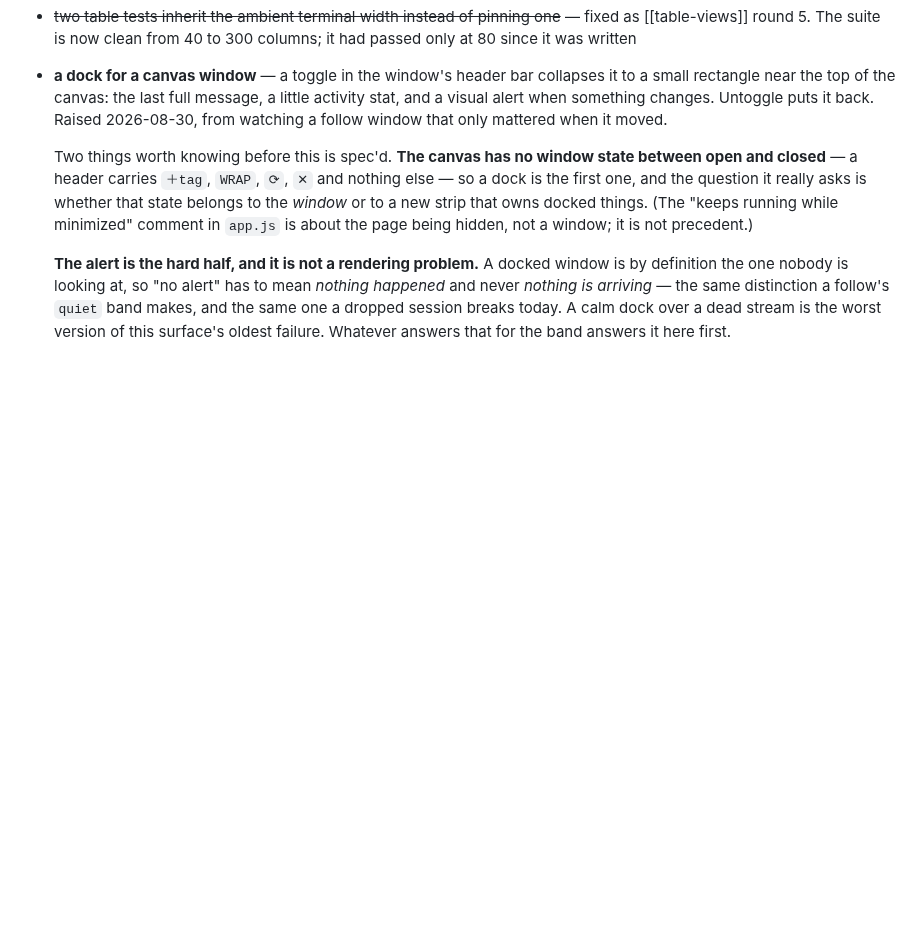
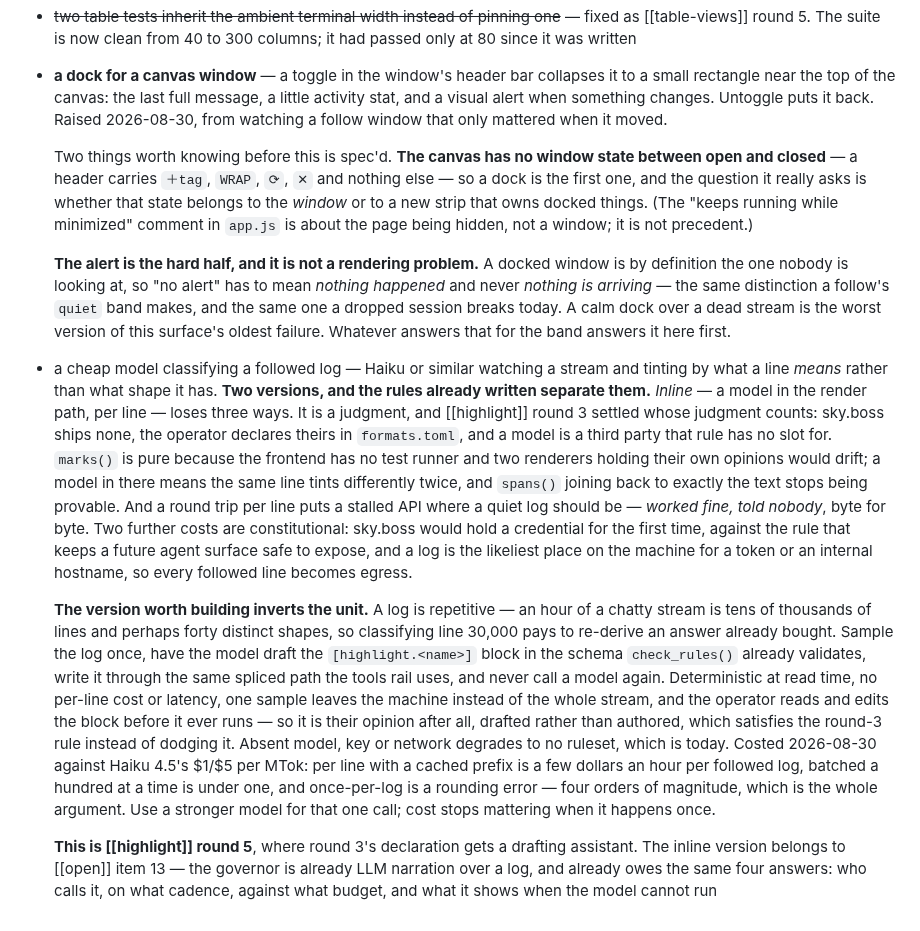
Before and after one commit to skyrowlabs/sky-boss, a Markdown page: docs/ideas.md, the part around the change. Rendered like a GitHub page; blank space fills up the shorter version.

Commit message:
docs: add the log-classification idea to ideas.md
A cheap model watching a followed log and tinting by meaning rather than
shape. Recorded with the argument rather than as a one-liner, because the
inline form collides with three rules already written — whose judgment
counts (highlight round 3), the purity of marks(), and a round trip per
line making a stalled API indistinguishable from a quiet log — and the
version worth building inverts the unit: sample once, draft the
[highlight.<name>] block, never call a model again.

Co-Authored-By: Claude Opus 5 <noreply@anthropic.com>
Claude-Session: https://claude.ai/code/session_01HLbUAXkqELvsiTp5GxYVST

```diff
--- a/docs/ideas.md
+++ b/docs/ideas.md
@@ -54,3 +54,35 @@ built — decided, but not decided how — live in `docs/open.md`.*
   *nothing is arriving* — the same distinction a follow's `quiet` band makes, and the same one a
   dropped session breaks today. A calm dock over a dead stream is the worst version of this
   surface's oldest failure. Whatever answers that for the band answers it here first.
+
+- a cheap model classifying a followed log — Haiku or similar watching a stream and tinting by what
+  a line *means* rather than what shape it has. **Two versions, and the rules already written
+  separate them.** *Inline* — a model in the render path, per line — loses three ways. It is a
+  judgment, and [[highlight]] round 3 settled whose judgment counts: sky.boss ships none, the
+  operator declares theirs in `formats.toml`, and a model is a third party that rule has no slot
+  for. `marks()` is pure because the frontend has no test runner and two renderers holding their
+  own opinions would drift; a model in there means the same line tints differently twice, and
+  `spans()` joining back to exactly the text stops being provable. And a round trip per line puts a
+  stalled API where a quiet log should be — *worked fine, told nobody*, byte for byte. Two further
+  costs are constitutional: sky.boss would hold a credential for the first time, against the rule
+  that keeps a future agent surface safe to expose, and a log is the likeliest place on the machine
+  for a token or an internal hostname, so every followed line becomes egress.
+
+  **The version worth building inverts the unit.** A log is repetitive — an hour of a chatty stream
+  is tens of thousands of lines and perhaps forty distinct shapes, so classifying line 30,000 pays
+  to re-derive an answer already bought. Sample the log once, have the model draft the
+  `[highlight.<name>]` block in the schema `check_rules()` already validates, write it through the
+  same spliced path the tools rail uses, and never call a model again. Deterministic at read time,
+  no per-line cost or latency, one sample leaves the machine instead of the whole stream, and the
+  operator reads and edits the block before it ever runs — so it is their opinion after all,
+  drafted rather than authored, which satisfies the round-3 rule instead of dodging it. Absent
+  model, key or network degrades to no ruleset, which is today. Costed 2026-08-30 against Haiku
+  4.5's $1/$5 per MTok: per line with a cached prefix is a few dollars an hour per followed log,
+  batched a hundred at a time is under one, and once-per-log is a rounding error — four orders of
+  magnitude, which is the whole argument. Use a stronger model for that one call; cost stops
+  mattering when it happens once.
+
+  **This is [[highlight]] round 5**, where round 3's declaration gets a drafting assistant. The
+  inline version belongs to [[open]] item 13 — the governor is already LLM narration over a log,
+  and already owes the same four answers: who calls it, on what cadence, against what budget, and
+  what it shows when the model cannot run
```
